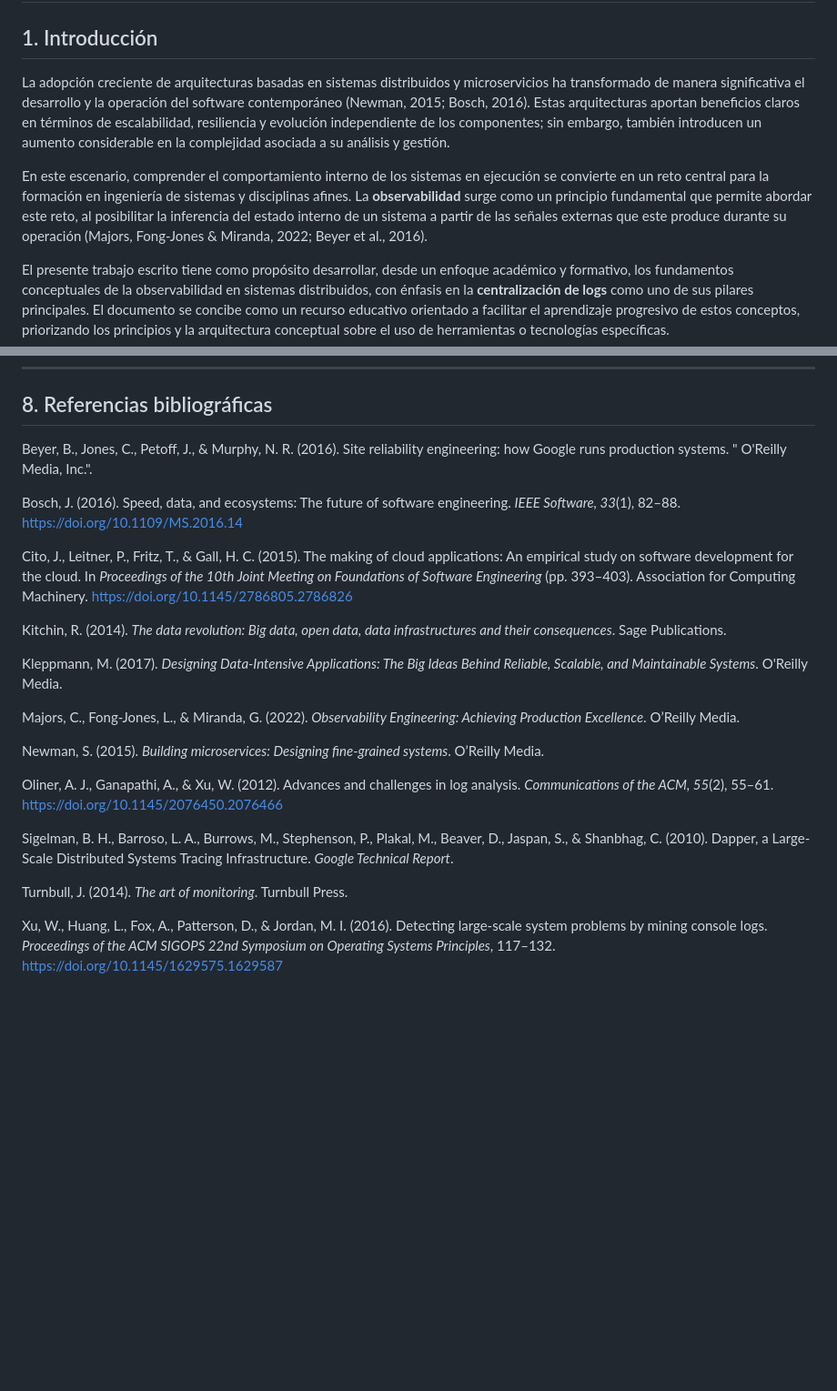
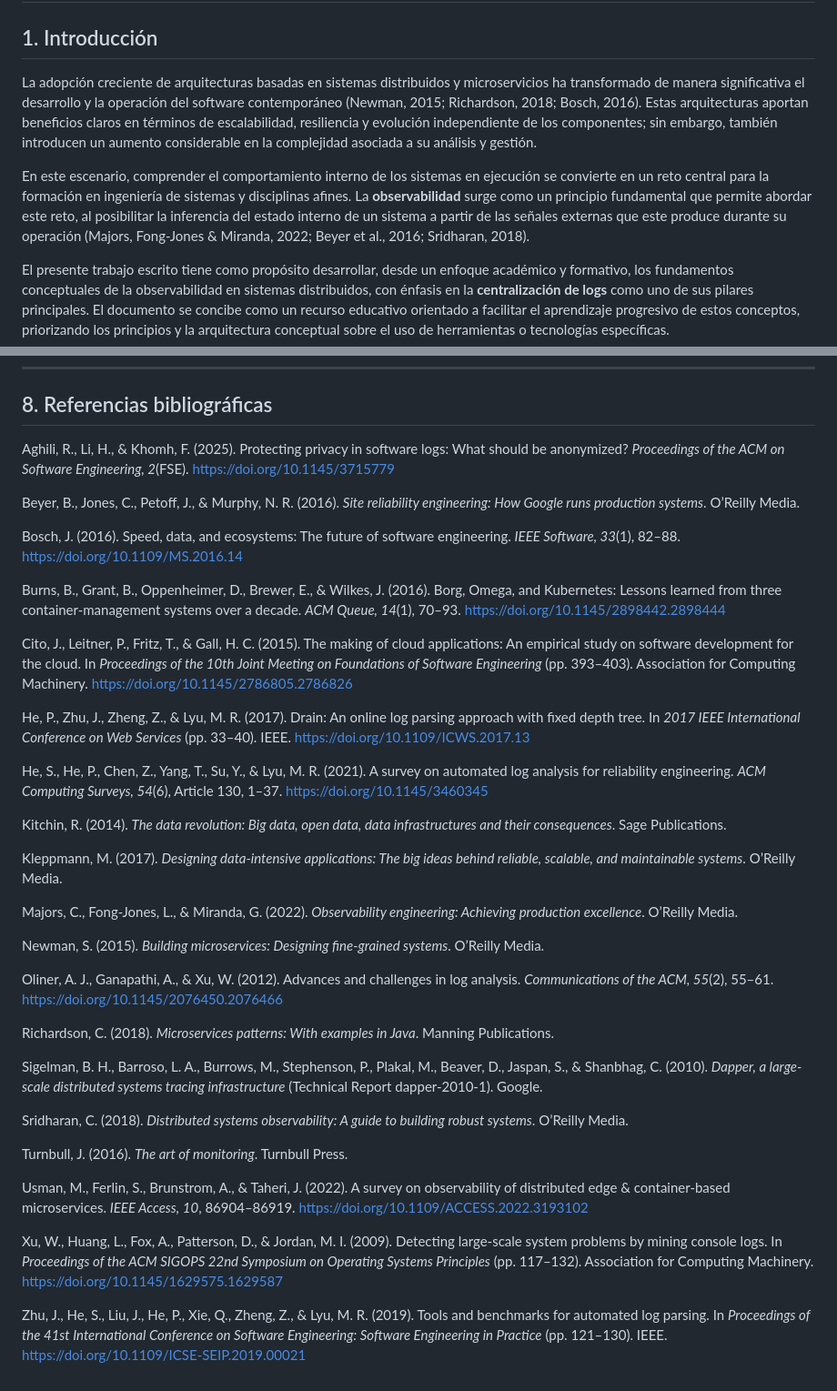
Before and after one commit to christiancandela/logs-centralizados, a Markdown page: readme.md, 2 parts joined by grey strips. Shown at 91% size. Rendered like a GitHub page; blank space fills up the shorter version.

```diff
--- a/readme.md
+++ b/readme.md
@@ -2,9 +2,9 @@
 
 ## 1. Introducción
 
-La adopción creciente de arquitecturas basadas en sistemas distribuidos y microservicios ha transformado de manera significativa el desarrollo y la operación del software contemporáneo (Newman, 2015; Bosch, 2016). Estas arquitecturas aportan beneficios claros en términos de escalabilidad, resiliencia y evolución independiente de los componentes; sin embargo, también introducen un aumento considerable en la complejidad asociada a su análisis y gestión.
+La adopción creciente de arquitecturas basadas en sistemas distribuidos y microservicios ha transformado de manera significativa el desarrollo y la operación del software contemporáneo (Newman, 2015; Richardson, 2018; Bosch, 2016). Estas arquitecturas aportan beneficios claros en términos de escalabilidad, resiliencia y evolución independiente de los componentes; sin embargo, también introducen un aumento considerable en la complejidad asociada a su análisis y gestión.
 
-En este escenario, comprender el comportamiento interno de los sistemas en ejecución se convierte en un reto central para la formación en ingeniería de sistemas y disciplinas afines. La **observabilidad** surge como un principio fundamental que permite abordar este reto, al posibilitar la inferencia del estado interno de un sistema a partir de las señales externas que este produce durante su operación (Majors, Fong-Jones & Miranda, 2022; Beyer et al., 2016).
+En este escenario, comprender el comportamiento interno de los sistemas en ejecución se convierte en un reto central para la formación en ingeniería de sistemas y disciplinas afines. La **observabilidad** surge como un principio fundamental que permite abordar este reto, al posibilitar la inferencia del estado interno de un sistema a partir de las señales externas que este produce durante su operación (Majors, Fong-Jones & Miranda, 2022; Beyer et al., 2016; Sridharan, 2018).
 
 El presente trabajo escrito tiene como propósito desarrollar, desde un enfoque académico y formativo, los fundamentos conceptuales de la observabilidad en sistemas distribuidos, con énfasis en la **centralización de logs** como uno de sus pilares principales. El documento se concibe como un recurso educativo orientado a facilitar el aprendizaje progresivo de estos conceptos, priorizando los principios y la arquitectura conceptual sobre el uso de herramientas o tecnologías específicas.
 
@@ -191,24 +191,40 @@ En conjunto, el trabajo escrito ofrece una base teórica robusta y coherente que
 
 ## 8. Referencias bibliográficas
 
-Beyer, B., Jones, C., Petoff, J., & Murphy, N. R. (2016). Site reliability engineering: how Google runs production systems. " O'Reilly Media, Inc.".
+Aghili, R., Li, H., & Khomh, F. (2025). Protecting privacy in software logs: What should be anonymized? *Proceedings of the ACM on Software Engineering, 2*(FSE). https://doi.org/10.1145/3715779
+
+Beyer, B., Jones, C., Petoff, J., & Murphy, N. R. (2016). *Site reliability engineering: How Google runs production systems*. O’Reilly Media.
 
 Bosch, J. (2016). Speed, data, and ecosystems: The future of software engineering. *IEEE Software, 33*(1), 82–88. https://doi.org/10.1109/MS.2016.14
 
+Burns, B., Grant, B., Oppenheimer, D., Brewer, E., & Wilkes, J. (2016). Borg, Omega, and Kubernetes: Lessons learned from three container-management systems over a decade. *ACM Queue, 14*(1), 70–93. https://doi.org/10.1145/2898442.2898444
+
 Cito, J., Leitner, P., Fritz, T., & Gall, H. C. (2015). The making of cloud applications: An empirical study on software development for the cloud. In *Proceedings of the 10th Joint Meeting on Foundations of Software Engineering* (pp. 393–403). Association for Computing Machinery. https://doi.org/10.1145/2786805.2786826
+
+He, P., Zhu, J., Zheng, Z., & Lyu, M. R. (2017). Drain: An online log parsing approach with fixed depth tree. In *2017 IEEE International Conference on Web Services* (pp. 33–40). IEEE. https://doi.org/10.1109/ICWS.2017.13
+
+He, S., He, P., Chen, Z., Yang, T., Su, Y., & Lyu, M. R. (2021). A survey on automated log analysis for reliability engineering. *ACM Computing Surveys, 54*(6), Article 130, 1–37. https://doi.org/10.1145/3460345
 
 Kitchin, R. (2014). *The data revolution: Big data, open data, data infrastructures and their consequences*. Sage Publications.
 
-Kleppmann, M. (2017). *Designing Data-Intensive Applications: The Big Ideas Behind Reliable, Scalable, and Maintainable Systems*. O'Reilly Media.
+Kleppmann, M. (2017). *Designing data-intensive applications: The big ideas behind reliable, scalable, and maintainable systems*. O’Reilly Media.
 
-Majors, C., Fong-Jones, L., & Miranda, G. (2022). *Observability Engineering: Achieving Production Excellence*. O’Reilly Media.
+Majors, C., Fong-Jones, L., & Miranda, G. (2022). *Observability engineering: Achieving production excellence*. O’Reilly Media.
 
 Newman, S. (2015). *Building microservices: Designing fine-grained systems*. O’Reilly Media.
 
 Oliner, A. J., Ganapathi, A., & Xu, W. (2012). Advances and challenges in log analysis. *Communications of the ACM, 55*(2), 55–61. https://doi.org/10.1145/2076450.2076466
 
-Sigelman, B. H., Barroso, L. A., Burrows, M., Stephenson, P., Plakal, M., Beaver, D., Jaspan, S., & Shanbhag, C. (2010). Dapper, a Large-Scale Distributed Systems Tracing Infrastructure. *Google Technical Report*.
+Richardson, C. (2018). *Microservices patterns: With examples in Java*. Manning Publications.
 
-Turnbull, J. (2014). *The art of monitoring*. Turnbull Press.
+Sigelman, B. H., Barroso, L. A., Burrows, M., Stephenson, P., Plakal, M., Beaver, D., Jaspan, S., & Shanbhag, C. (2010). *Dapper, a large-scale distributed systems tracing infrastructure* (Technical Report dapper-2010-1). Google.
 
-Xu, W., Huang, L., Fox, A., Patterson, D., & Jordan, M. I. (2016). Detecting large-scale system problems by mining console logs. *Proceedings of the ACM SIGOPS 22nd Symposium on Operating Systems Principles*, 117–132. https://doi.org/10.1145/1629575.1629587
+Sridharan, C. (2018). *Distributed systems observability: A guide to building robust systems*. O’Reilly Media.
+
+Turnbull, J. (2016). *The art of monitoring*. Turnbull Press.
+
+Usman, M., Ferlin, S., Brunstrom, A., & Taheri, J. (2022). A survey on observability of distributed edge & container-based microservices. *IEEE Access, 10*, 86904–86919. https://doi.org/10.1109/ACCESS.2022.3193102
+
+Xu, W., Huang, L., Fox, A., Patterson, D., & Jordan, M. I. (2009). Detecting large-scale system problems by mining console logs. In *Proceedings of the ACM SIGOPS 22nd Symposium on Operating Systems Principles* (pp. 117–132). Association for Computing Machinery. https://doi.org/10.1145/1629575.1629587
+
+Zhu, J., He, S., Liu, J., He, P., Xie, Q., Zheng, Z., & Lyu, M. R. (2019). Tools and benchmarks for automated log parsing. In *Proceedings of the 41st International Conference on Software Engineering: Software Engineering in Practice* (pp. 121–130). IEEE. https://doi.org/10.1109/ICSE-SEIP.2019.00021
```
Also changed, not shown: other parts of readme.md (+10 -10 lines).
